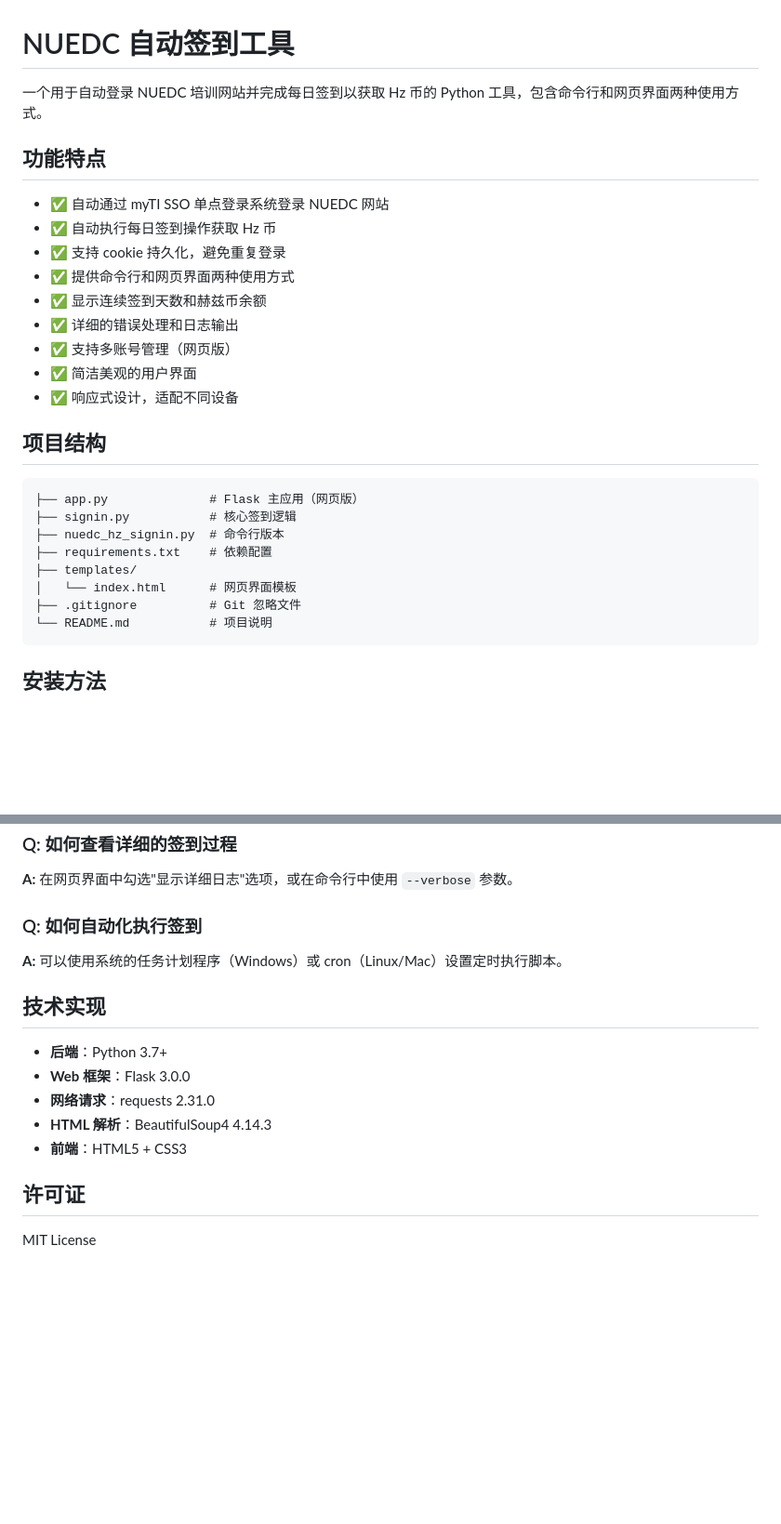
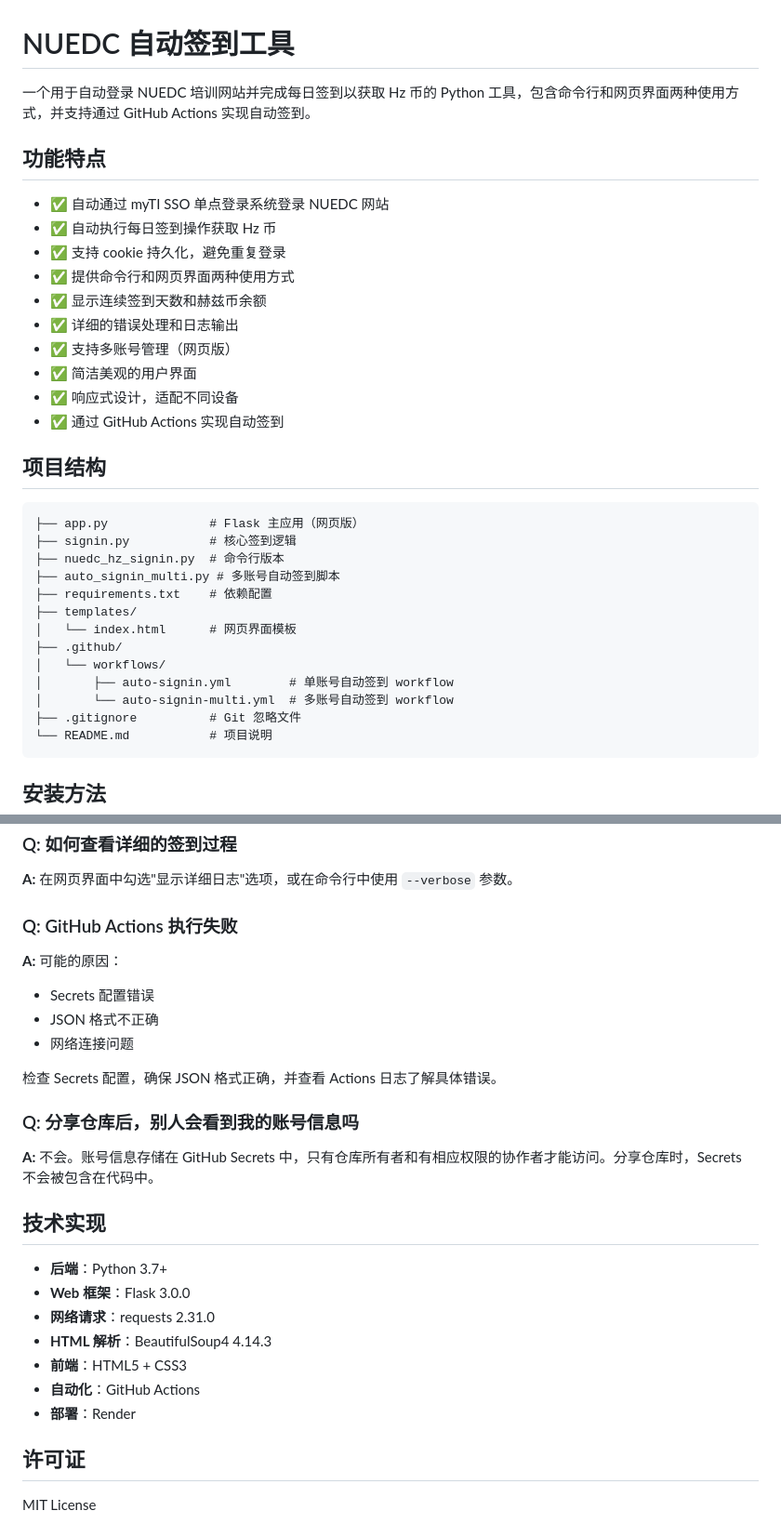
Before and after one commit to lazy-410/hz-coin-, a Markdown page: README.md, 2 parts joined by grey strips. Shown at 93% size. Rendered like a GitHub page; blank space fills up the shorter version.

````diff
--- a/README.md
+++ b/README.md
@@ -1,6 +1,6 @@
 # NUEDC 自动签到工具
 
-一个用于自动登录 NUEDC 培训网站并完成每日签到以获取 Hz 币的 Python 工具，包含命令行和网页界面两种使用方式。
+一个用于自动登录 NUEDC 培训网站并完成每日签到以获取 Hz 币的 Python 工具，包含命令行和网页界面两种使用方式，并支持通过 GitHub Actions 实现自动签到。
 
 ## 功能特点
 
@@ -13,6 +13,7 @@
 - ✅ 支持多账号管理（网页版）
 - ✅ 简洁美观的用户界面
 - ✅ 响应式设计，适配不同设备
+- ✅ 通过 GitHub Actions 实现自动签到
 
 ## 项目结构
 
@@ -20,9 +21,14 @@
 ├── app.py              # Flask 主应用（网页版）
 ├── signin.py           # 核心签到逻辑
 ├── nuedc_hz_signin.py  # 命令行版本
+├── auto_signin_multi.py # 多账号自动签到脚本
 ├── requirements.txt    # 依赖配置
 ├── templates/
 │   └── index.html      # 网页界面模板
+├── .github/
+│   └── workflows/
+│       ├── auto-signin.yml        # 单账号自动签到 workflow
+│       └── auto-signin-multi.yml  # 多账号自动签到 workflow
 ├── .gitignore          # Git 忽略文件
 └── README.md           # 项目说明
 ```
@@ -115,9 +189,18 @@ NUEDC_TI_USERNAME=your_email@example.com NUEDC_TI_PASSWORD=your_password python
 
 **A:** 在网页界面中勾选"显示详细日志"选项，或在命令行中使用 `--verbose` 参数。
 
-### Q: 如何自动化执行签到
+### Q: GitHub Actions 执行失败
 
-**A:** 可以使用系统的任务计划程序（Windows）或 cron（Linux/Mac）设置定时执行脚本。
+**A:** 可能的原因：
+- Secrets 配置错误
+- JSON 格式不正确
+- 网络连接问题
+
+检查 Secrets 配置，确保 JSON 格式正确，并查看 Actions 日志了解具体错误。
+
+### Q: 分享仓库后，别人会看到我的账号信息吗
+
+**A:** 不会。账号信息存储在 GitHub Secrets 中，只有仓库所有者和有相应权限的协作者才能访问。分享仓库时，Secrets 不会被包含在代码中。
 
 ## 技术实现
 
@@ -126,6 +209,8 @@ NUEDC_TI_USERNAME=your_email@example.com NUEDC_TI_PASSWORD=your_password python
 - **网络请求**：requests 2.31.0
 - **HTML 解析**：BeautifulSoup4 4.14.3
 - **前端**：HTML5 + CSS3
+- **自动化**：GitHub Actions
+- **部署**：Render
 
 ## 许可证
 
````
Also changed, not shown: other parts of README.md (+76 -1 lines).
